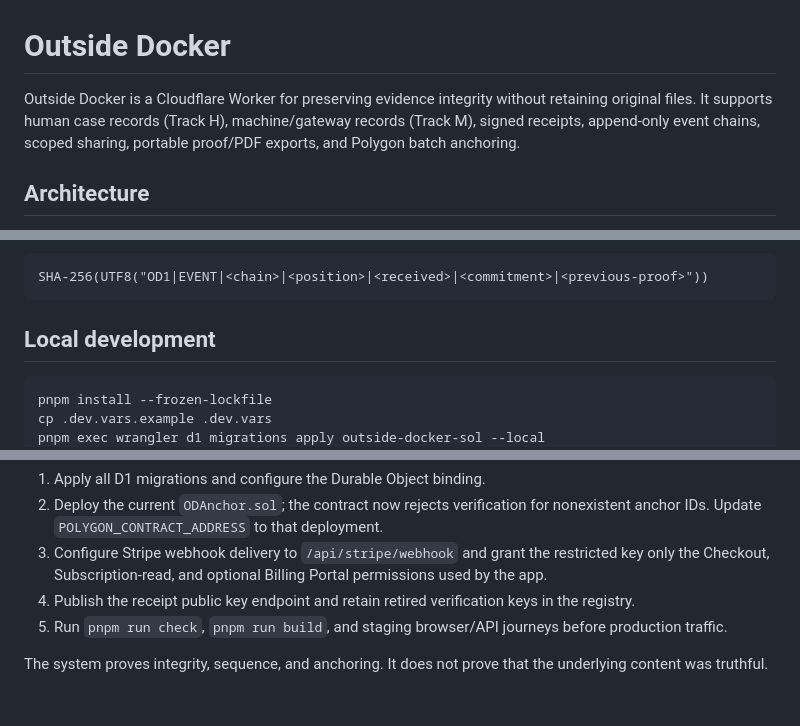
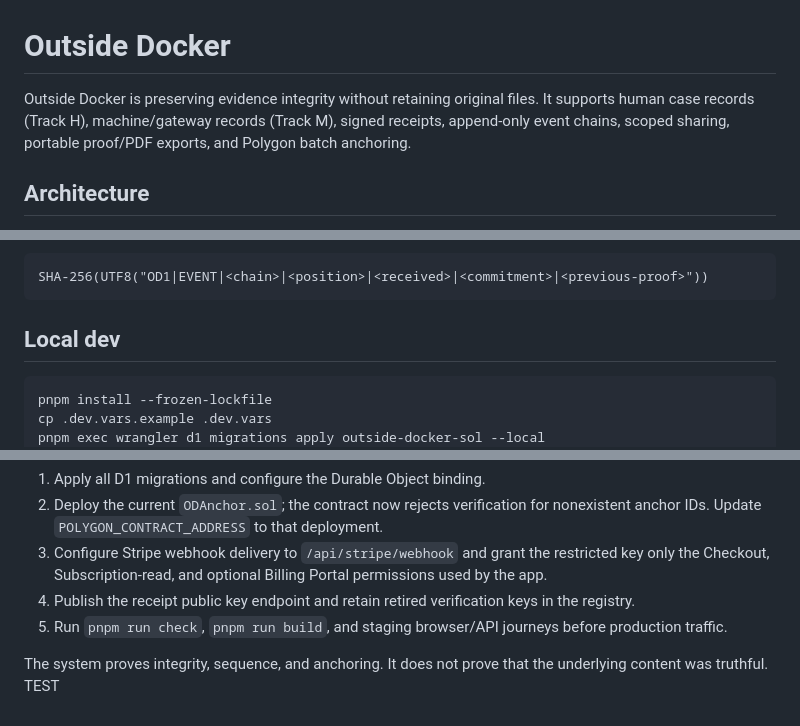
Before and after one commit to pendia-n/outside-docker, a Markdown page: sol-app/README.md, 3 parts joined by grey strips. Rendered like a GitHub page.

````diff
--- a/sol-app/README.md
+++ b/sol-app/README.md
@@ -1,6 +1,6 @@
 # Outside Docker
 
-Outside Docker is a Cloudflare Worker for preserving evidence integrity without retaining original files. It supports human case records (Track H), machine/gateway records (Track M), signed receipts, append-only event chains, scoped sharing, portable proof/PDF exports, and Polygon batch anchoring.
+Outside Docker is preserving evidence integrity without retaining original files. It supports human case records (Track H), machine/gateway records (Track M), signed receipts, append-only event chains, scoped sharing, portable proof/PDF exports, and Polygon batch anchoring.
 
 ## Architecture
 
@@ -17,7 +17,7 @@ The authoritative event proof is:
 SHA-256(UTF8("OD1|EVENT|<chain>|<position>|<received>|<commitment>|<previous-proof>"))
 ```
 
-## Local development
+## Local dev
 
 ```bash
 pnpm install --frozen-lockfile
@@ -74,3 +74,4 @@ Machine writes require an `Idempotency-Key`. Replaying the same request returns
 5. Run `pnpm run check`, `pnpm run build`, and staging browser/API journeys before production traffic.
 
 The system proves integrity, sequence, and anchoring. It does not prove that the underlying content was truthful.
+TEST
````
